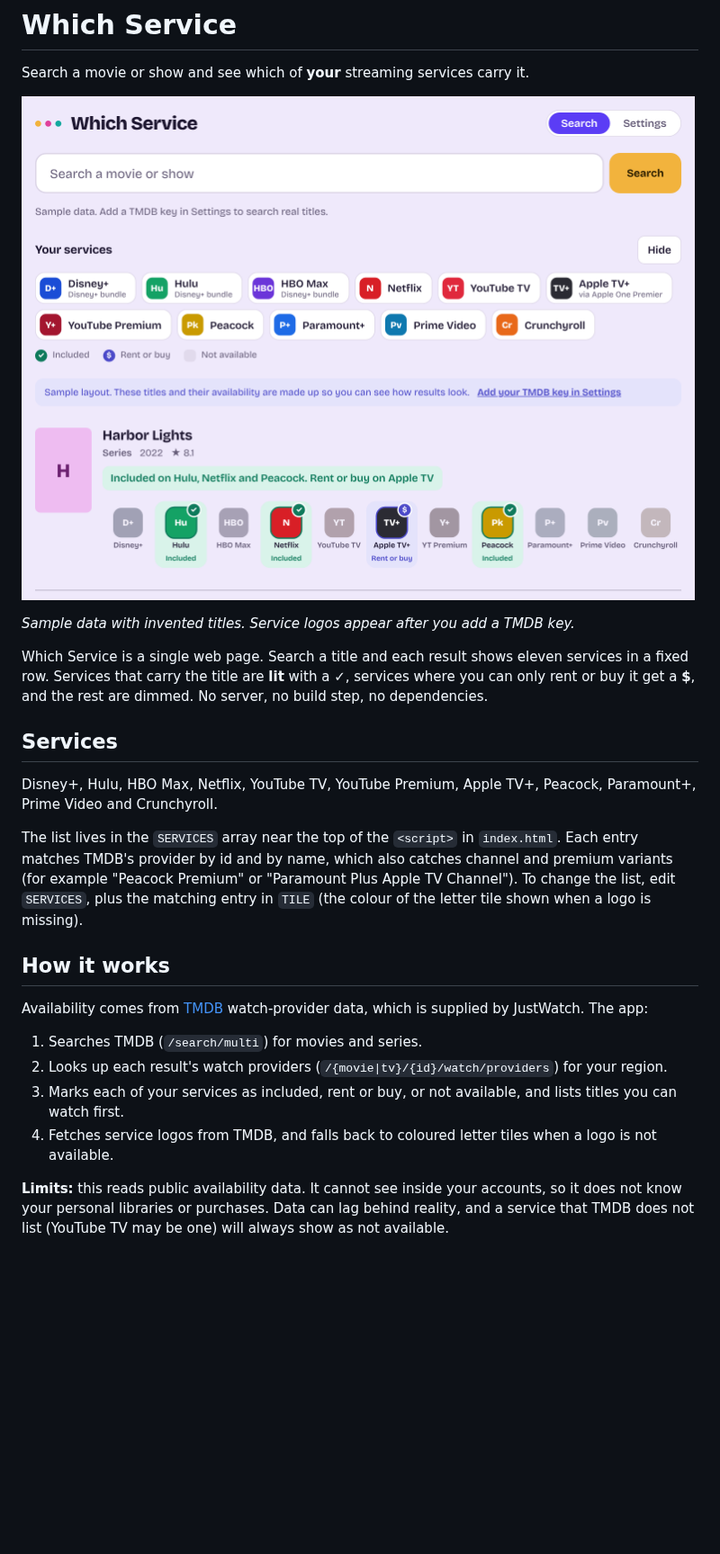
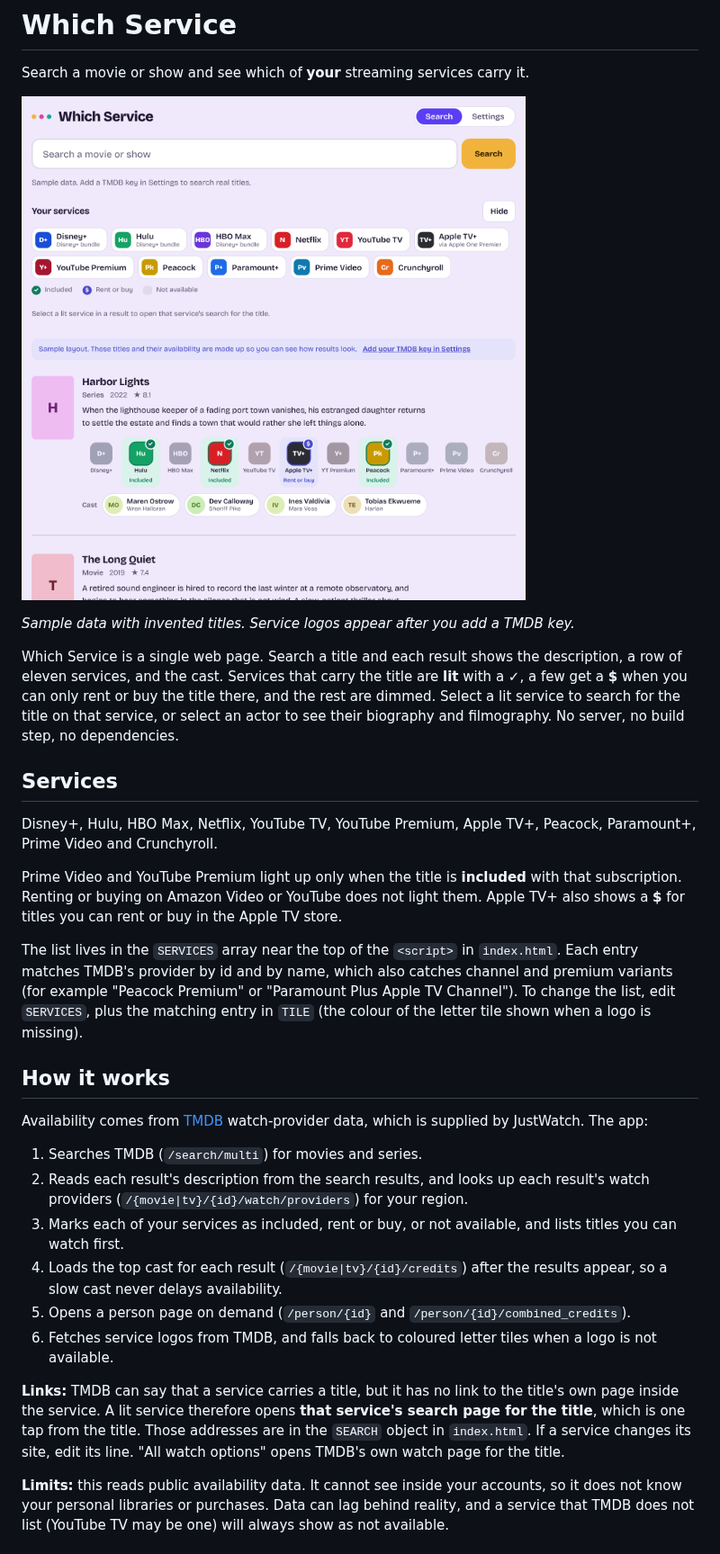
Before and after one commit to CodeCultivar/Which_Service, a Markdown page: README.md, the part around one of its changes. Shown at 90% size. GitHub-like rendering; pictures changed too: docs/screenshot.png; blank space fills up the shorter version.

```diff
--- a/README.md
+++ b/README.md
@@ -6,11 +6,13 @@ Search a movie or show and see which of **your** streaming services carry it.
 
 *Sample data with invented titles. Service logos appear after you add a TMDB key.*
 
-Which Service is a single web page. Search a title and each result shows eleven services in a fixed row. Services that carry the title are **lit** with a ✓, services where you can only rent or buy it get a **$**, and the rest are dimmed. No server, no build step, no dependencies.
+Which Service is a single web page. Search a title and each result shows the description, a row of eleven services, and the cast. Services that carry the title are **lit** with a ✓, a few get a **$** when you can only rent or buy the title there, and the rest are dimmed. Select a lit service to search for the title on that service, or select an actor to see their biography and filmography. No server, no build step, no dependencies.
 
 ## Services
 
 Disney+, Hulu, HBO Max, Netflix, YouTube TV, YouTube Premium, Apple TV+, Peacock, Paramount+, Prime Video and Crunchyroll.
+
+Prime Video and YouTube Premium light up only when the title is **included** with that subscription. Renting or buying on Amazon Video or YouTube does not light them. Apple TV+ also shows a **$** for titles you can rent or buy in the Apple TV store.
 
 The list lives in the `SERVICES` array near the top of the `<script>` in `index.html`. Each entry matches TMDB's provider by id and by name, which also catches channel and premium variants (for example "Peacock Premium" or "Paramount Plus Apple TV Channel"). To change the list, edit `SERVICES`, plus the matching entry in `TILE` (the colour of the letter tile shown when a logo is missing).
 
@@ -19,9 +21,13 @@ The list lives in the `SERVICES` array near the top of the `<script>` in `index.
 Availability comes from [TMDB](https://www.themoviedb.org/) watch-provider data, which is supplied by JustWatch. The app:
 
 1. Searches TMDB (`/search/multi`) for movies and series.
-2. Looks up each result's watch providers (`/{movie|tv}/{id}/watch/providers`) for your region.
+2. Reads each result's description from the search results, and looks up each result's watch providers (`/{movie|tv}/{id}/watch/providers`) for your region.
 3. Marks each of your services as included, rent or buy, or not available, and lists titles you can watch first.
-4. Fetches service logos from TMDB, and falls back to coloured letter tiles when a logo is not available.
+4. Loads the top cast for each result (`/{movie|tv}/{id}/credits`) after the results appear, so a slow cast never delays availability.
+5. Opens a person page on demand (`/person/{id}` and `/person/{id}/combined_credits`).
+6. Fetches service logos from TMDB, and falls back to coloured letter tiles when a logo is not available.
+
+**Links:** TMDB can say that a service carries a title, but it has no link to the title's own page inside the service. A lit service therefore opens **that service's search page for the title**, which is one tap from the title. Those addresses are in the `SEARCH` object in `index.html`. If a service changes its site, edit its line. "All watch options" opens TMDB's own watch page for the title.
 
 **Limits:** this reads public availability data. It cannot see inside your accounts, so it does not know your personal libraries or purchases. Data can lag behind reality, and a service that TMDB does not list (YouTube TV may be one) will always show as not available.
 
```
Also changed, not shown: other parts of README.md (+3 -1 lines), 1 other file.
